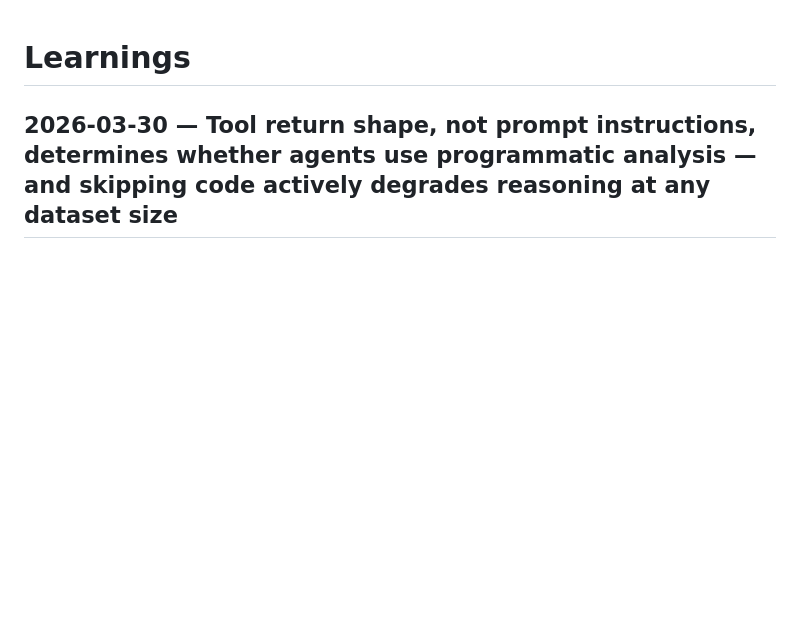
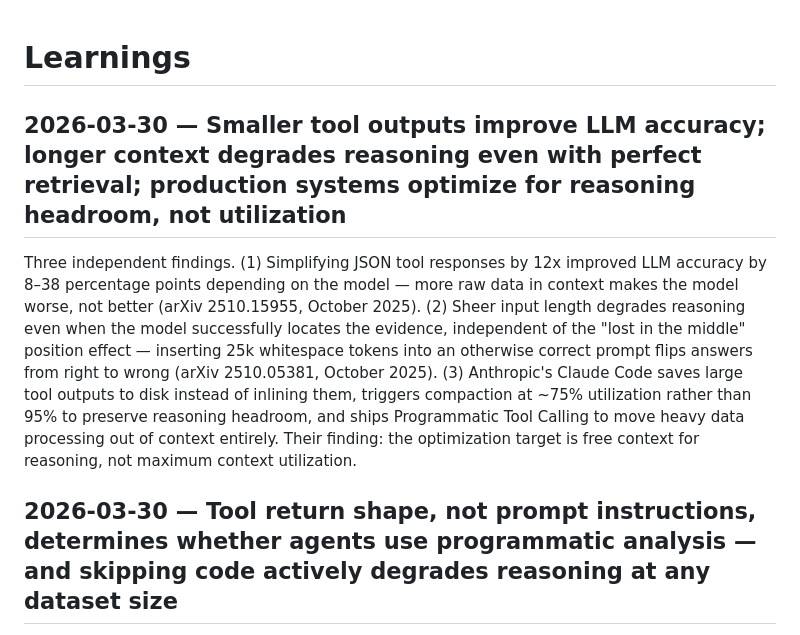
Before and after one commit to hellojeanpierre/sincere, a Markdown page: docs/learnings.md, the part around the change. GitHub-like rendering; blank space fills up the shorter version.

```diff
--- a/docs/learnings.md
+++ b/docs/learnings.md
@@ -1,4 +1,8 @@
 # Learnings
+
+## 2026-03-30 — Smaller tool outputs improve LLM accuracy; longer context degrades reasoning even with perfect retrieval; production systems optimize for reasoning headroom, not utilization
+
+Three independent findings. (1) Simplifying JSON tool responses by 12x improved LLM accuracy by 8–38 percentage points depending on the model — more raw data in context makes the model worse, not better (arXiv 2510.15955, October 2025). (2) Sheer input length degrades reasoning even when the model successfully locates the evidence, independent of the "lost in the middle" position effect — inserting 25k whitespace tokens into an otherwise correct prompt flips answers from right to wrong (arXiv 2510.05381, October 2025). (3) Anthropic's Claude Code saves large tool outputs to disk instead of inlining them, triggers compaction at ~75% utilization rather than 95% to preserve reasoning headroom, and ships Programmatic Tool Calling to move heavy data processing out of context entirely. Their finding: the optimization target is free context for reasoning, not maximum context utilization.
 
 ## 2026-03-30 — Tool return shape, not prompt instructions, determines whether agents use programmatic analysis — and skipping code actively degrades reasoning at any dataset size
 
```
